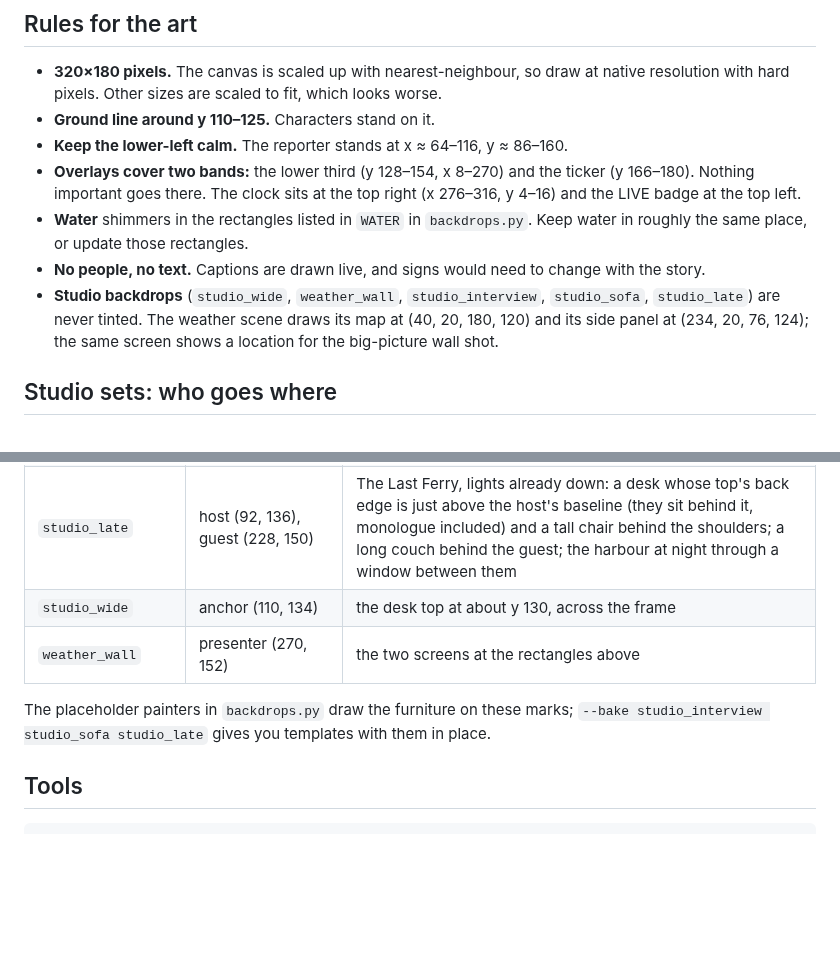
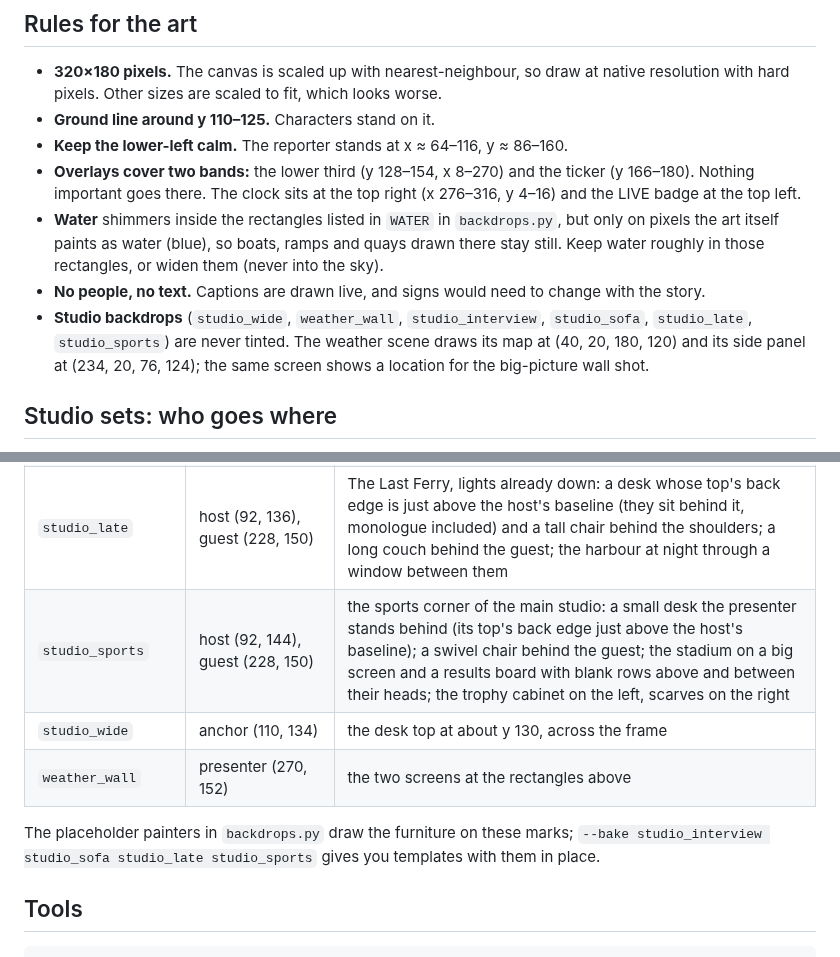
Before and after one commit to cubes321/mini-newsroom, a Markdown page: assets/backdrops/README.md, 2 parts joined by grey strips. Rendered like a GitHub page; blank space fills up the shorter version.

```diff
--- a/assets/backdrops/README.md
+++ b/assets/backdrops/README.md
@@ -23,12 +23,13 @@ Lookup order is the time-of-day file, then `<id>.png`, then the placeholder.
 - **Overlays cover two bands:** the lower third (y 128–154, x 8–270) and the ticker
   (y 166–180). Nothing important goes there. The clock sits at the top right
   (x 276–316, y 4–16) and the LIVE badge at the top left.
-- **Water** shimmers in the rectangles listed in `WATER` in `backdrops.py`.
-  Keep water in roughly the same place, or update those rectangles.
+- **Water** shimmers inside the rectangles listed in `WATER` in `backdrops.py`, but only
+  on pixels the art itself paints as water (blue), so boats, ramps and quays drawn there
+  stay still. Keep water roughly in those rectangles, or widen them (never into the sky).
 - **No people, no text.** Captions are drawn live, and signs would need to change
   with the story.
 - **Studio backdrops** (`studio_wide`, `weather_wall`, `studio_interview`, `studio_sofa`,
-  `studio_late`) are never tinted. The weather scene draws its map at (40, 20, 180, 120) and its side
+  `studio_late`, `studio_sports`) are never tinted. The weather scene draws its map at (40, 20, 180, 120) and its side
   panel at (234, 20, 76, 124); the same screen shows a location for the big-picture
   wall shot.
 
@@ -44,11 +45,12 @@ reaches about 74 px above their baseline.
 | `studio_interview` | host (92, 150), guest (228, 150) | an armchair behind each mark, angled towards each other; a low table between them; a screen or the station ident on the wall between their heads |
 | `studio_sofa` | host_a (122, 146), host_b (186, 146), guest (272, 150) | a two-seat sofa behind both hosts; an armchair at the guest's mark; a window onto the harbour above and behind the sofa; warm morning light |
 | `studio_late` | host (92, 136), guest (228, 150) | The Last Ferry, lights already down: a desk whose top's back edge is just above the host's baseline (they sit behind it, monologue included) and a tall chair behind the shoulders; a long couch behind the guest; the harbour at night through a window between them |
+| `studio_sports` | host (92, 144), guest (228, 150) | the sports corner of the main studio: a small desk the presenter stands behind (its top's back edge just above the host's baseline); a swivel chair behind the guest; the stadium on a big screen and a results board with blank rows above and between their heads; the trophy cabinet on the left, scarves on the right |
 | `studio_wide` | anchor (110, 134) | the desk top at about y 130, across the frame |
 | `weather_wall` | presenter (270, 152) | the two screens at the rectangles above |
 
 The placeholder painters in `backdrops.py` draw the furniture on these marks;
-`--bake studio_interview studio_sofa studio_late` gives you templates with them in place.
+`--bake studio_interview studio_sofa studio_late studio_sports` gives you templates with them in place.
 
 ## Tools
 
```
Also changed, not shown: TODO.md (+21 -7 lines), assets/backdrops/fire_station.png, assets/backdrops/fire_station_night.png, assets/backdrops/loading_dock.png, assets/backdrops/loading_dock_night.png, assets/backdrops/studio_sports.png (added), 3 other files.
